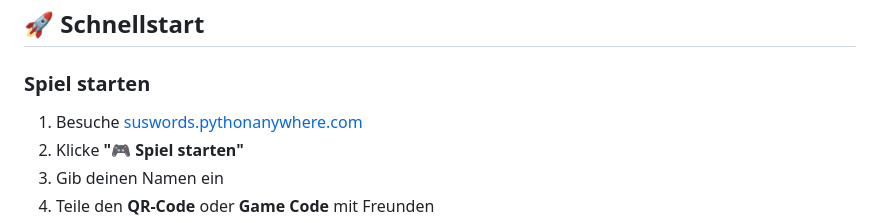
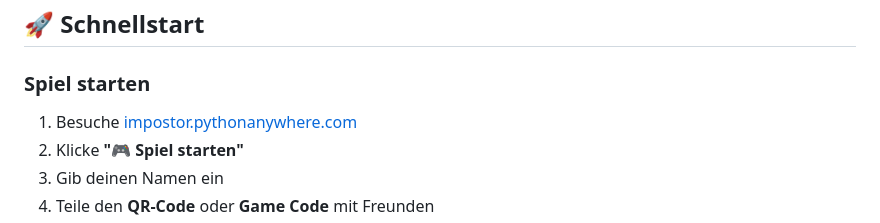
Before and after one commit to einfachstarten/suswords, a Markdown page: README.md, the part around one of its changes. Drawn GitHub-style.

```diff
--- a/README.md
+++ b/README.md
@@ -24,7 +24,7 @@ SusWords ist ein browserbasiertes Multiplayer-Wortspiel im "Impostor"-Stil. Jede
 ## 🚀 Schnellstart
 
 ### Spiel starten
-1. Besuche [suswords.pythonanywhere.com](https://suswords.pythonanywhere.com)
+1. Besuche [impostor.pythonanywhere.com](https://impostor.pythonanywhere.com)
 2. Klicke **"🎮 Spiel starten"**
 3. Gib deinen Namen ein
 4. Teile den **QR-Code** oder **Game Code** mit Freunden
```
Also changed, not shown: other parts of README.md (+1 -1 lines).
